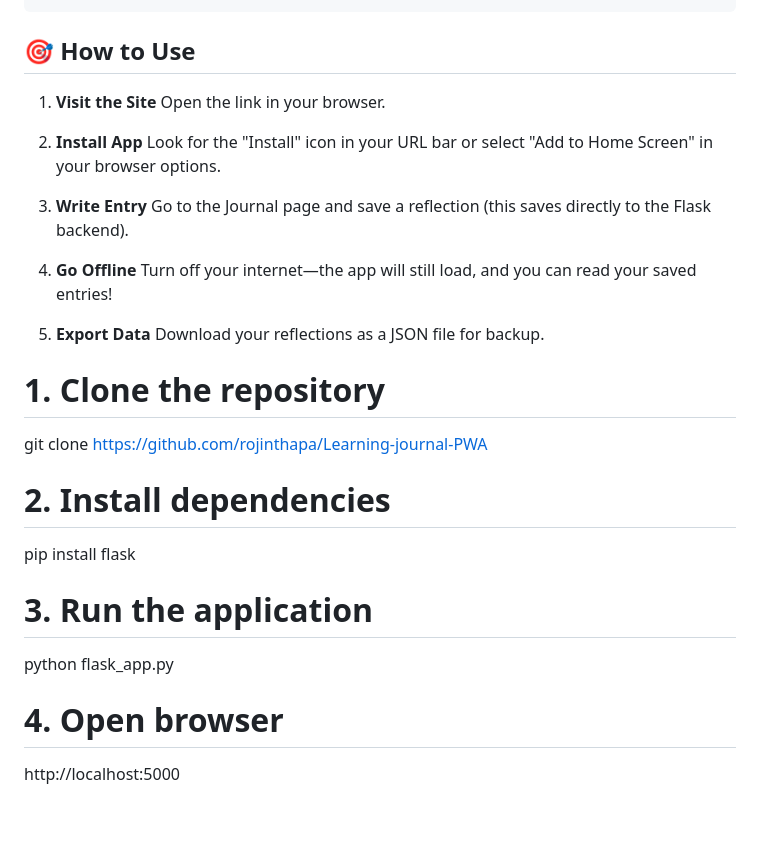
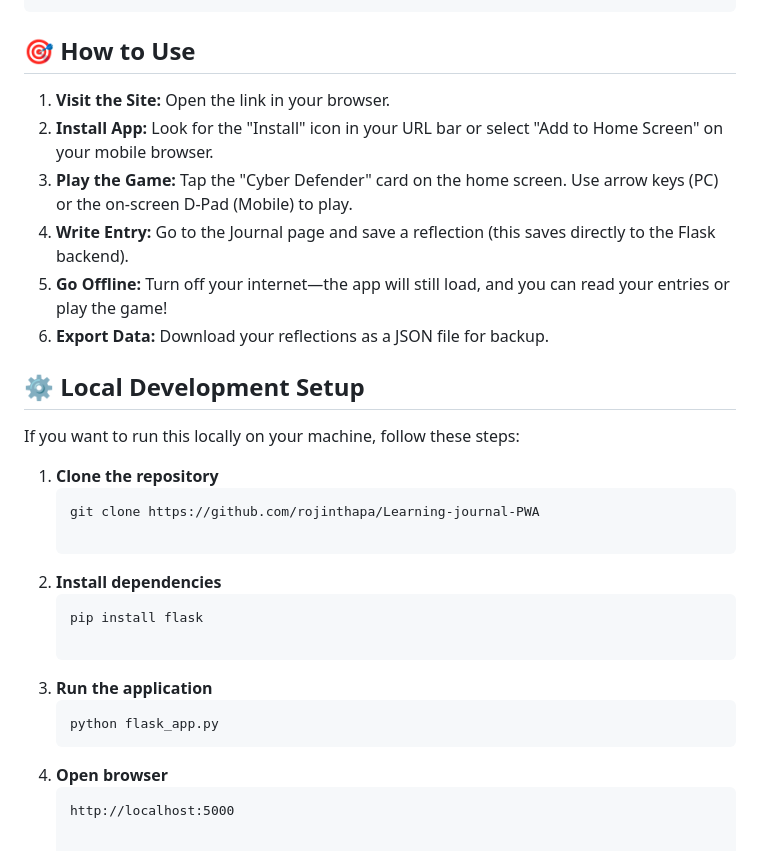
Before and after one commit to rojinthapa/Learning-journal-PWA, a Markdown page: README.md, the part around one of its changes. Rendered like a GitHub page.

````diff
--- a/README.md
+++ b/README.md
@@ -57,24 +65,27 @@ Learning-journal-PWA/
 ## 🎯 How to Use
 
-1. **Visit the Site** Open the link in your browser.
+1. **Visit the Site:** Open the link in your browser.
+2. **Install App:** Look for the "Install" icon in your URL bar or select "Add to Home Screen" on your mobile browser.
+3. **Play the Game:** Tap the "Cyber Defender" card on the home screen. Use arrow keys (PC) or the on-screen D-Pad (Mobile) to play.
+4. **Write Entry:** Go to the Journal page and save a reflection (this saves directly to the Flask backend).
+5. **Go Offline:** Turn off your internet—the app will still load, and you can read your entries or play the game!
+6. **Export Data:** Download your reflections as a JSON file for backup.
 
-2. **Install App** Look for the "Install" icon in your URL bar or select "Add to Home Screen" in your browser options.
+## ⚙️ Local Development Setup
 
-3. **Write Entry** Go to the Journal page and save a reflection (this saves directly to the Flask backend).
+If you want to run this locally on your machine, follow these steps:
 
-4. **Go Offline** Turn off your internet—the app will still load, and you can read your saved entries!
+1. **Clone the repository**
+   ```bash
+   git clone https://github.com/rojinthapa/Learning-journal-PWA
 
-5. **Export Data** Download your reflections as a JSON file for backup.
+2. **Install dependencies**
+   ```
+   pip install flask
 
-
-# 1. Clone the repository
-git clone [https://github.com/rojinthapa/Learning-journal-PWA](https://github.com/rojinthapa/Learning-journal-PWA)
-
-# 2. Install dependencies
-pip install flask
-
-# 3. Run the application
-python flask_app.py
-
-# 4. Open browser
-http://localhost:5000
+3. **Run the application**
+   ```
+   python flask_app.py
+4. **Open browser**
+   ```
+   http://localhost:5000
````
Also changed, not shown: other parts of README.md (+23 -15 lines).
